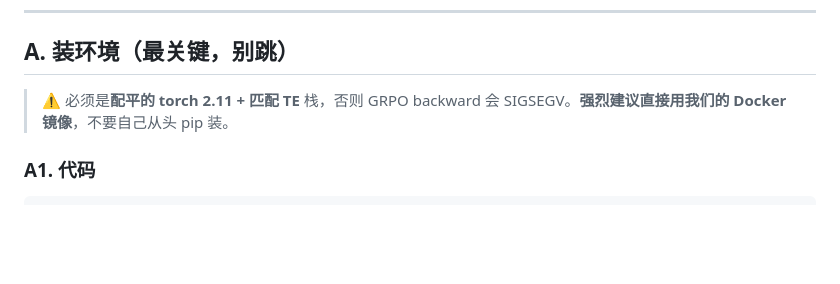
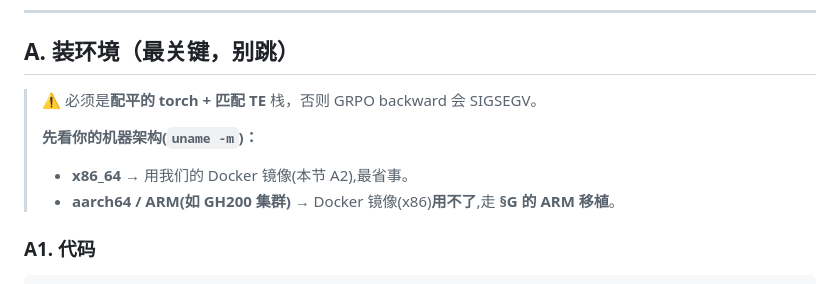
Before and after one commit to KangOxford/Large-Discovery-Models, a Markdown page: rl/slime_launch/HANDOFF.md, the part around one of its changes. Drawn GitHub-style; blank space fills up the shorter version.

````diff
--- a/rl/slime_launch/HANDOFF.md
+++ b/rl/slime_launch/HANDOFF.md
@@ -7,7 +7,11 @@
 
 ## A. 装环境（最关键，别跳）
 
-> ⚠️ 必须是**配平的 torch 2.11 + 匹配 TE** 栈，否则 GRPO backward 会 SIGSEGV。**强烈建议直接用我们的 Docker 镜像**，不要自己从头 pip 装。
+> ⚠️ 必须是**配平的 torch + 匹配 TE** 栈，否则 GRPO backward 会 SIGSEGV。
+>
+> **先看你的机器架构(`uname -m`)：**
+> - **x86_64** → 用我们的 Docker 镜像(本节 A2),最省事。
+> - **aarch64 / ARM(如 GH200 集群)** → Docker 镜像(x86)**用不了**,走 **§G 的 ARM 移植**。
 
 ### A1. 代码
 ```bash
````
Also changed, not shown: other parts of rl/slime_launch/HANDOFF.md (+44 -0 lines).
